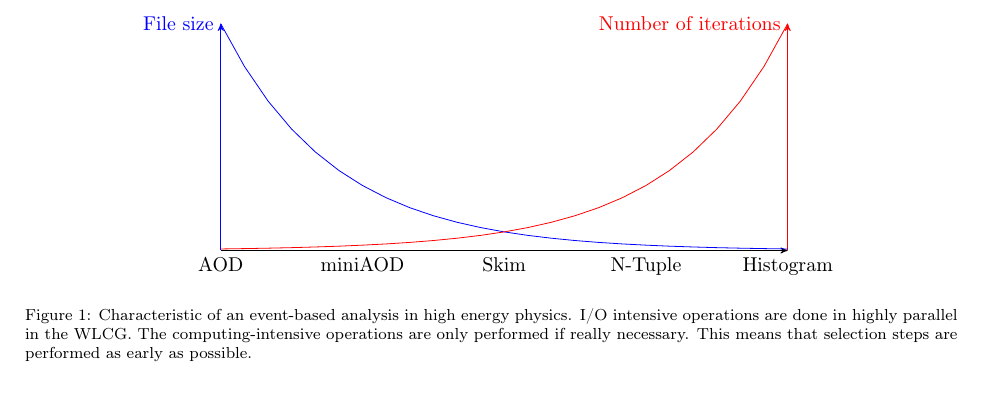
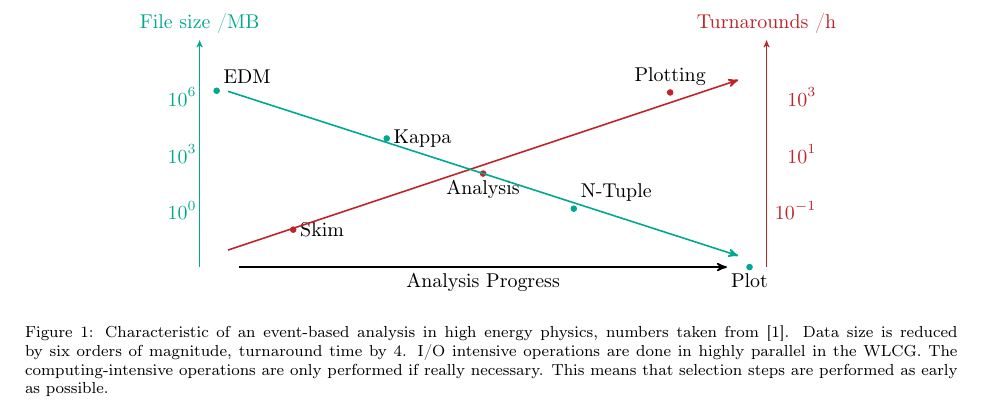
Before and after one commit to artus-analysis/Artus, a LaTeX paper (Core/doc/latex/paper.tex, which reads Core/doc/latex/figures/analysis_steps.tex): part of page 2 of 8, cut at the place of the change. Compiled offline with pdfLaTeX.

Commit message:
adjustments: KIT colors, numbers from Joram's thesis'

```diff
--- a/Core/doc/latex/figures/analysis_steps.tex
+++ b/Core/doc/latex/figures/analysis_steps.tex
@@ -1,16 +1,30 @@
 \begin{tikzpicture}[scale=1.0]
 % horizontal axis
-\draw[->] (0,0) -- (10,0) node[anchor=north] {};
+\draw[thick, ->] (0.7,0) -- (9.3,0) node[anchor=north] {};
 % vertical axis
-\draw[blue,->] (0,0) -- (0,4) node[anchor=east] {File size};
-\draw[red,->] (10,0) -- (10,4) node[anchor=east] {Number of iterations};
+\draw[KIT_gruen_1,->] (0,0) -- (0,4) node[anchor=south] {File size /$\mathrm{MB}$};
+
+\foreach \y/\ytext in {1/0,2/3, 3/6}
+\draw[KIT_gruen_1,shift={(0,\y)}] (2pt,0pt)  node[left] {$10^\ytext$};
+
+\filldraw[KIT_gruen_1] (0.3,3.11) circle(.05cm) node[black,anchor=south west]{EDM};
+\filldraw[KIT_gruen_1] (3.3,2.269) circle(.05cm) node[black, anchor=west]{Kappa};
+\filldraw[KIT_gruen_1] (6.6,1.03) circle(.05cm) node[black, anchor=south west]{N-Tuple};
+\filldraw[KIT_gruen_1] (9.7,0) circle(.05cm) node[black, anchor=north]{Plot};
+
+
+
+\draw[KIT_rot_1,->] (10,0) -- (10,4) node[anchor=south] {Turnarounds /h};
+\foreach \y/\ytext in {1/-1,2/1, 3/3}
+\draw[left,KIT_rot_1, shift={(0,\y)}, anchor=east] (11cm,0pt)  node[left] {\hfill$10^{\ytext}$};
+
+\filldraw[KIT_rot_1] (1.65,0.66) circle(.05cm) node[black, anchor=west]{Skim};
+\filldraw[KIT_rot_1] (5,1.65) circle(.05cm) node[black, anchor=north]{Analysis};
+\filldraw[KIT_rot_1] (8.3,3.08) circle(.05cm) node[black, anchor=south]{Plotting};
 % file size
-\draw[blue,domain=0:10] plot (\x,{4*exp(-\x/2)});
-\draw[red,domain=0:10] plot (\x,{4*exp((\x-10)/2)});
+\draw[KIT_rot_1,->,thick] (0.5,0.3) -- (9.5,3.3) ;
+\draw[KIT_gruen_1,->,thick] (.5,3.1) -- (9.5,0.2) ;
+
 % labels
-\draw	(0,0) node[anchor=north] {AOD}
-		(2.5,0) node[anchor=north] {miniAOD}
-		(5,0) node[anchor=north] {Skim}
-		(7.5,0) node[anchor=north] {N-Tuple}
-		(10,0) node[anchor=north] {Histogram};
+\draw (5,0) node[anchor=north] {Analysis Progress};
 \end{tikzpicture}
--- a/Core/doc/latex/paper.tex
+++ b/Core/doc/latex/paper.tex
@@ -66,8 +66,7 @@ In many cases the code for the last step is developed without a predefined strat
 
 \begin{figure}[p]
 \centering \input{figures/analysis_steps}
-\caption[Characteristics of an event-based analysis in high energy physics]{Characteristic of an event-based analysis in high energy physics.
-I/O intensive operations are done in highly parallel in the WLCG.
+\caption[Characteristics of an event-based analysis in high energy physics]{Characteristic of an event-based analysis in high energy physics, numbers taken from \cite{joram_phd}. Data size is reduced by six orders of magnitude, turnaround time by 4. I/O intensive operations are done in highly parallel in the WLCG.
 The computing-intensive operations are only performed if really necessary.
 This means that selection steps are performed as early as possible.}
 \label{figure_analysis_steps}
```
